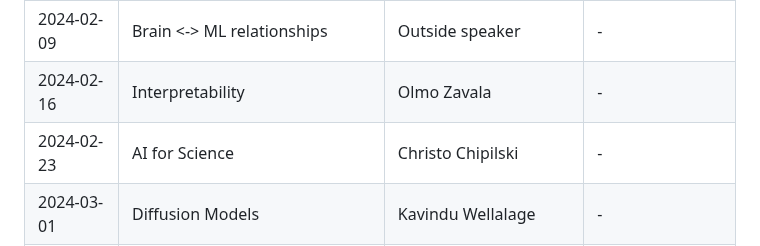
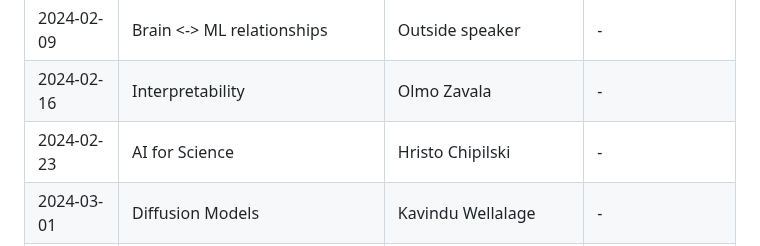
Before and after one commit to fsu-ml/fsu-ml.github.io, a Markdown page: README.md, the part around the change. GitHub-like rendering.

```diff
--- a/README.md
+++ b/README.md
@@ -21,7 +21,7 @@ Proposed topics to discuss:
 | 2024-00-02 | AI Vulnerabilities  | Jose Miranda /Kunal Kanawade | - |
 | 2024-02-09| Brain <-> ML relationships | Outside speaker | - |
 | 2024-02-16 | Interpretability | Olmo Zavala | - |
-| 2024-02-23 | AI for Science | Christo Chipilski | - |
+| 2024-02-23 | AI for Science | Hristo Chipilski | - |
 | 2024-03-01 | Diffusion Models | Kavindu Wellalage| - |
 | 2024-03-08 | Emotions and Voice | Luke van Poppering | - |
 | 2024-03-15 | Spring Break | - | - |
```
